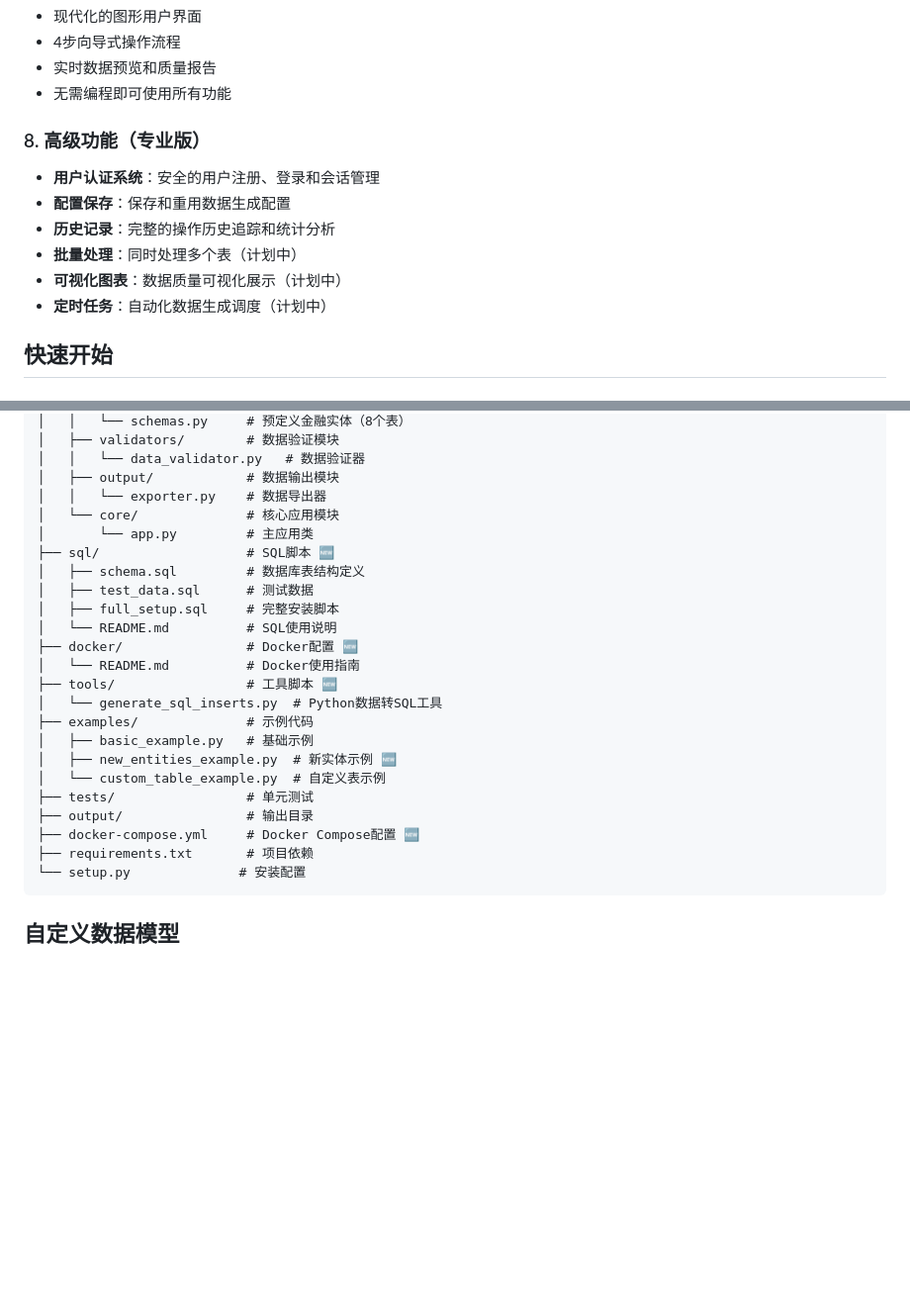
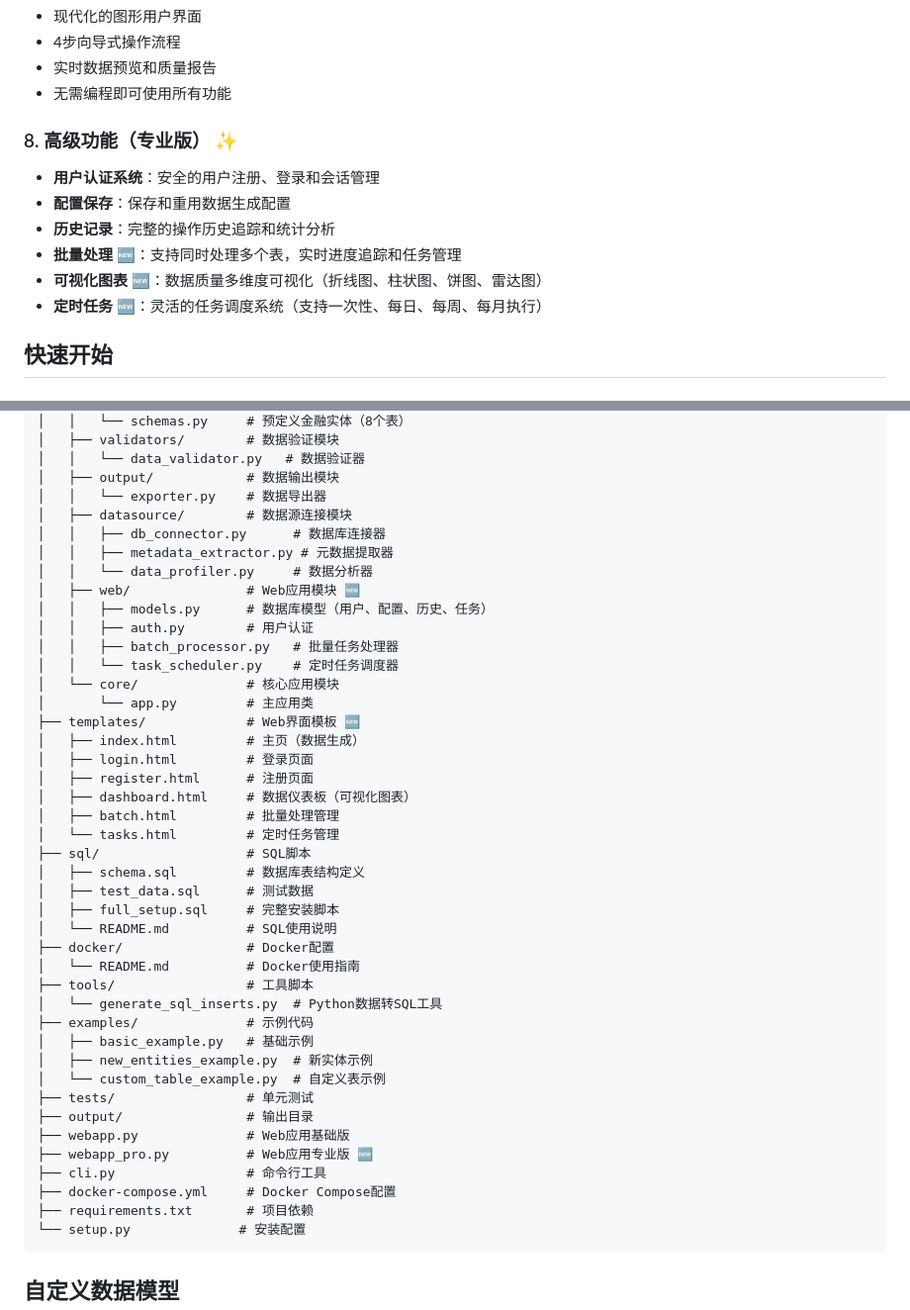
Before and after one commit to softctwo/Fin-Data-Maker, a Markdown page: Readme.md, 2 parts joined by grey strips. Shown at 99% size. Drawn GitHub-style; blank space fills up the shorter version.

````diff
--- a/Readme.md
+++ b/Readme.md
@@ -58,13 +58,13 @@ Fin-Data-Maker 是一个专为金融行业设计的测试数据生成系统。
 - 实时数据预览和质量报告
 - 无需编程即可使用所有功能
 
-### 8. 高级功能（专业版）
+### 8. 高级功能（专业版） ✨
 - **用户认证系统**：安全的用户注册、登录和会话管理
 - **配置保存**：保存和重用数据生成配置
 - **历史记录**：完整的操作历史追踪和统计分析
-- **批量处理**：同时处理多个表（计划中）
-- **可视化图表**：数据质量可视化展示（计划中）
-- **定时任务**：自动化数据生成调度（计划中）
+- **批量处理** 🆕：支持同时处理多个表，实时进度追踪和任务管理
+- **可视化图表** 🆕：数据质量多维度可视化（折线图、柱状图、饼图、雷达图）
+- **定时任务** 🆕：灵活的任务调度系统（支持一次性、每日、每周、每月执行）
 
 ## 快速开始
 
@@ -184,24 +226,43 @@ Fin-Data-Maker/
 │   │   └── data_validator.py   # 数据验证器
 │   ├── output/            # 数据输出模块
 │   │   └── exporter.py    # 数据导出器
+│   ├── datasource/        # 数据源连接模块
+│   │   ├── db_connector.py      # 数据库连接器
+│   │   ├── metadata_extractor.py # 元数据提取器
+│   │   └── data_profiler.py     # 数据分析器
+│   ├── web/               # Web应用模块 🆕
+│   │   ├── models.py      # 数据库模型（用户、配置、历史、任务）
+│   │   ├── auth.py        # 用户认证
+│   │   ├── batch_processor.py   # 批量任务处理器
+│   │   └── task_scheduler.py    # 定时任务调度器
 │   └── core/              # 核心应用模块
 │       └── app.py         # 主应用类
-├── sql/                   # SQL脚本 🆕
+├── templates/             # Web界面模板 🆕
+│   ├── index.html         # 主页（数据生成）
+│   ├── login.html         # 登录页面
+│   ├── register.html      # 注册页面
+│   ├── dashboard.html     # 数据仪表板（可视化图表）
+│   ├── batch.html         # 批量处理管理
+│   └── tasks.html         # 定时任务管理
+├── sql/                   # SQL脚本
 │   ├── schema.sql         # 数据库表结构定义
 │   ├── test_data.sql      # 测试数据
 │   ├── full_setup.sql     # 完整安装脚本
 │   └── README.md          # SQL使用说明
-├── docker/                # Docker配置 🆕
+├── docker/                # Docker配置
 │   └── README.md          # Docker使用指南
-├── tools/                 # 工具脚本 🆕
+├── tools/                 # 工具脚本
 │   └── generate_sql_inserts.py  # Python数据转SQL工具
 ├── examples/              # 示例代码
 │   ├── basic_example.py   # 基础示例
-│   ├── new_entities_example.py  # 新实体示例 🆕
+│   ├── new_entities_example.py  # 新实体示例
 │   └── custom_table_example.py  # 自定义表示例
 ├── tests/                 # 单元测试
 ├── output/                # 输出目录
-├── docker-compose.yml     # Docker Compose配置 🆕
+├── webapp.py              # Web应用基础版
+├── webapp_pro.py          # Web应用专业版 🆕
+├── cli.py                 # 命令行工具
+├── docker-compose.yml     # Docker Compose配置
 ├── requirements.txt       # 项目依赖
 └── setup.py              # 安装配置
 ```
````
Also changed, not shown: other parts of Readme.md (+99 -12 lines).
